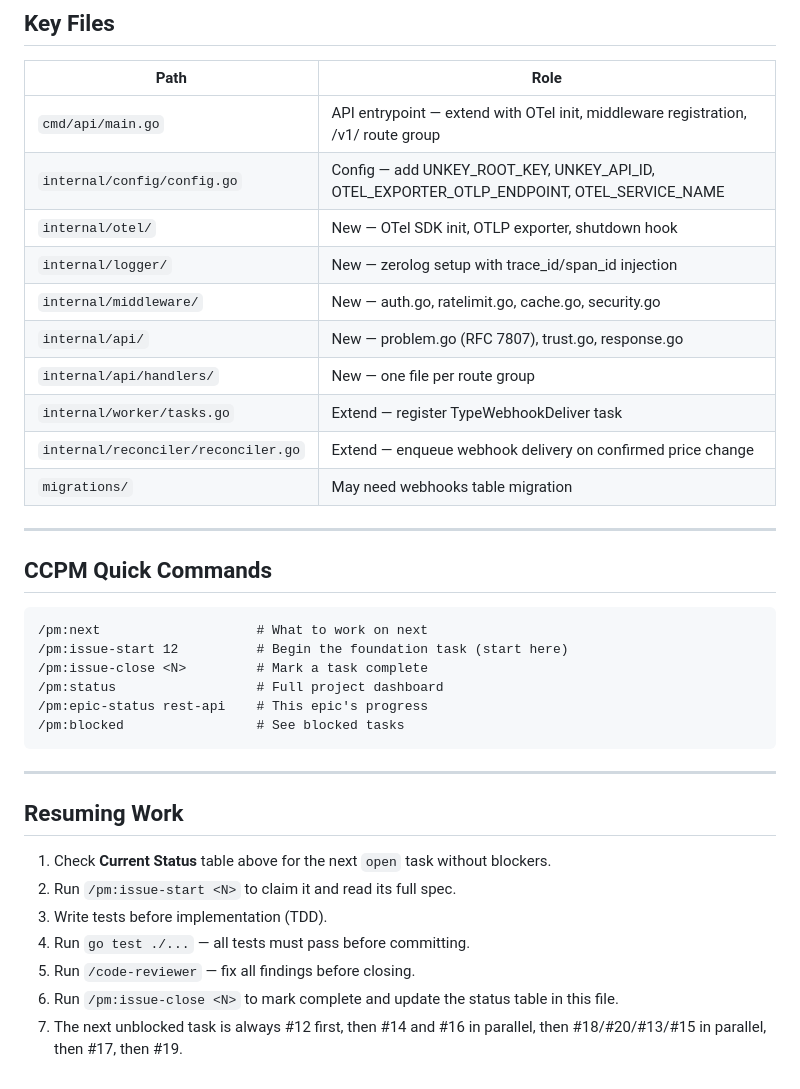
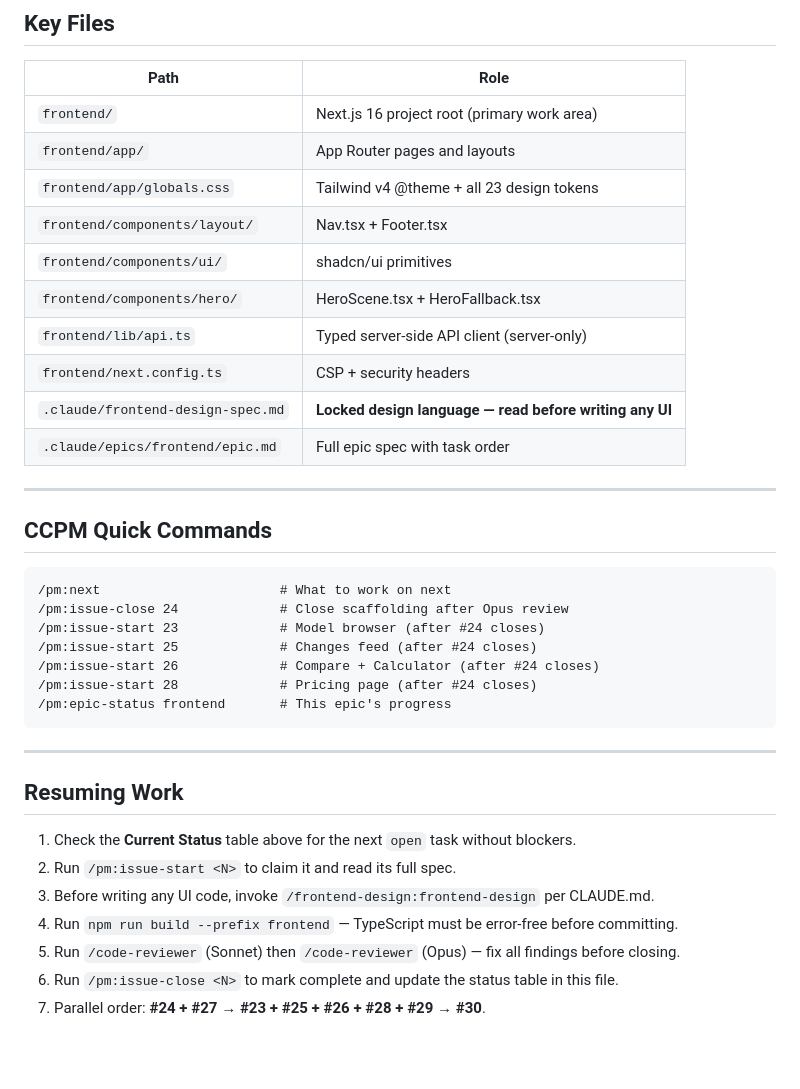
Before and after one commit to romeo-folie/llm-pricing-api, a Markdown page: summary.md, the part around one of its changes. GitHub-like rendering; blank space fills up the shorter version.

Commit message:
docs: update summary.md with session progress (#24 and #27 in review)

````diff
--- a/summary.md
+++ b/summary.md
@@ -54,38 +64,39 @@
 
 | Path | Role |
 |------|------|
-| `cmd/api/main.go` | API entrypoint — extend with OTel init, middleware registration, /v1/ route group |
-| `internal/config/config.go` | Config — add UNKEY_ROOT_KEY, UNKEY_API_ID, OTEL_EXPORTER_OTLP_ENDPOINT, OTEL_SERVICE_NAME |
-| `internal/otel/` | New — OTel SDK init, OTLP exporter, shutdown hook |
-| `internal/logger/` | New — zerolog setup with trace_id/span_id injection |
-| `internal/middleware/` | New — auth.go, ratelimit.go, cache.go, security.go |
-| `internal/api/` | New — problem.go (RFC 7807), trust.go, response.go |
-| `internal/api/handlers/` | New — one file per route group |
-| `internal/worker/tasks.go` | Extend — register TypeWebhookDeliver task |
-| `internal/reconciler/reconciler.go` | Extend — enqueue webhook delivery on confirmed price change |
-| `migrations/` | May need webhooks table migration |
+| `frontend/` | Next.js 16 project root (primary work area) |
+| `frontend/app/` | App Router pages and layouts |
+| `frontend/app/globals.css` | Tailwind v4 @theme + all 23 design tokens |
+| `frontend/components/layout/` | Nav.tsx + Footer.tsx |
+| `frontend/components/ui/` | shadcn/ui primitives |
+| `frontend/components/hero/` | HeroScene.tsx + HeroFallback.tsx |
+| `frontend/lib/api.ts` | Typed server-side API client (server-only) |
+| `frontend/next.config.ts` | CSP + security headers |
+| `.claude/frontend-design-spec.md` | **Locked design language — read before writing any UI** |
+| `.claude/epics/frontend/epic.md` | Full epic spec with task order |
 
 ---
 
 ## CCPM Quick Commands
 
 ```text
-/pm:next                    # What to work on next
-/pm:issue-start 12          # Begin the foundation task (start here)
-/pm:issue-close <N>         # Mark a task complete
-/pm:status                  # Full project dashboard
-/pm:epic-status rest-api    # This epic's progress
-/pm:blocked                 # See blocked tasks
+/pm:next                       # What to work on next
+/pm:issue-close 24             # Close scaffolding after Opus review
+/pm:issue-start 23             # Model browser (after #24 closes)
+/pm:issue-start 25             # Changes feed (after #24 closes)
+/pm:issue-start 26             # Compare + Calculator (after #24 closes)
+/pm:issue-start 28             # Pricing page (after #24 closes)
+/pm:epic-status frontend       # This epic's progress
 ```
 
 ---
 
 ## Resuming Work
 
-1. Check **Current Status** table above for the next `open` task without blockers.
+1. Check the **Current Status** table above for the next `open` task without blockers.
 2. Run `/pm:issue-start <N>` to claim it and read its full spec.
-3. Write tests before implementation (TDD).
-4. Run `go test ./...` — all tests must pass before committing.
-5. Run `/code-reviewer` — fix all findings before closing.
+3. Before writing any UI code, invoke `/frontend-design:frontend-design` per CLAUDE.md.
+4. Run `npm run build --prefix frontend` — TypeScript must be error-free before committing.
+5. Run `/code-reviewer` (Sonnet) then `/code-reviewer` (Opus) — fix all findings before closing.
 6. Run `/pm:issue-close <N>` to mark complete and update the status table in this file.
-7. The next unblocked task is always #12 first, then #14 and #16 in parallel, then #18/#20/#13/#15 in parallel, then #17, then #19.
+7. Parallel order: **#24 + #27** → **#23 + #25 + #26 + #28 + #29** → **#30**.
````
Also changed, not shown: other parts of summary.md (+40 -30 lines).
